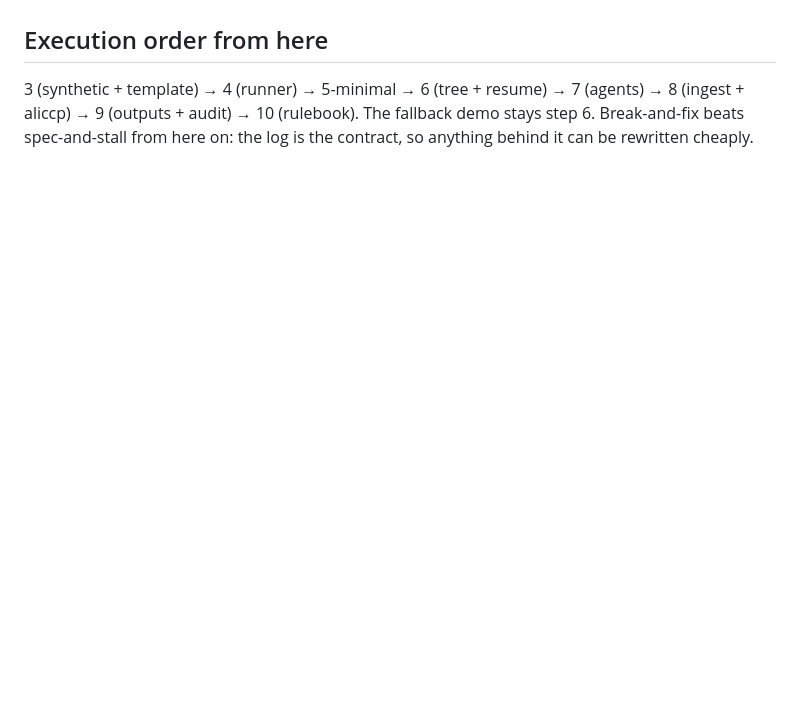
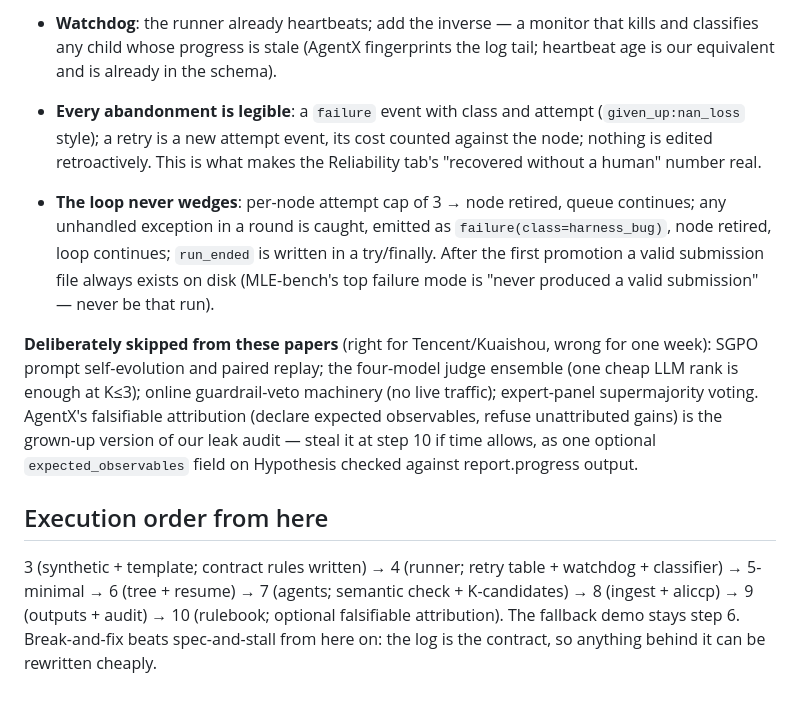
Before and after one commit to cmengu/TikTok-TechJam, a Markdown page: context/Plan_delta.md, the part around one of its changes. Rendered like a GitHub page; blank space fills up the shorter version.

```diff
--- a/context/Plan_delta.md
+++ b/context/Plan_delta.md
@@ -65,6 +122,31 @@ candidate) even while the confirm rung is deferred.
+- **Watchdog**: the runner already heartbeats; add the inverse — a monitor that
+  kills and classifies any child whose progress is stale (AgentX fingerprints
+  the log tail; heartbeat age is our equivalent and is already in the schema).
+- **Every abandonment is legible**: a `failure` event with class and attempt
+  (`given_up:nan_loss` style); a retry is a new attempt event, its cost counted
+  against the node; nothing is edited retroactively. This is what makes the
+  Reliability tab's "recovered without a human" number real.
+- **The loop never wedges**: per-node attempt cap of 3 → node retired, queue
+  continues; any unhandled exception in a round is caught, emitted as
+  `failure(class=harness_bug)`, node retired, loop continues; `run_ended` is
+  written in a try/finally. After the first promotion a valid submission file
+  always exists on disk (MLE-bench's top failure mode is "never produced a valid
+  submission" — never be that run).
+
+**Deliberately skipped from these papers** (right for Tencent/Kuaishou, wrong for
+one week): SGPO prompt self-evolution and paired replay; the four-model judge
+ensemble (one cheap LLM rank is enough at K≤3); online guardrail-veto machinery
+(no live traffic); expert-panel supermajority voting. AgentX's falsifiable
+attribution (declare expected observables, refuse unattributed gains) is the
+grown-up version of our leak audit — steal it at step 10 if time allows, as one
+optional `expected_observables` field on Hypothesis checked against
+report.progress output.
+
 ## Execution order from here
 
-3 (synthetic + template) → 4 (runner) → 5-minimal → 6 (tree + resume) →
-7 (agents) → 8 (ingest + aliccp) → 9 (outputs + audit) → 10 (rulebook).
-The fallback demo stays step 6. Break-and-fix beats spec-and-stall from here on:
-the log is the contract, so anything behind it can be rewritten cheaply.
+3 (synthetic + template; contract rules written) → 4 (runner; retry table +
+watchdog + classifier) → 5-minimal → 6 (tree + resume) → 7 (agents; semantic
+check + K-candidates) → 8 (ingest + aliccp) → 9 (outputs + audit) →
+10 (rulebook; optional falsifiable attribution). The fallback demo stays step 6.
+Break-and-fix beats spec-and-stall from here on: the log is the contract, so
+anything behind it can be rewritten cheaply.
```
Also changed, not shown: other parts of context/Plan_delta.md (+57 -0 lines).
